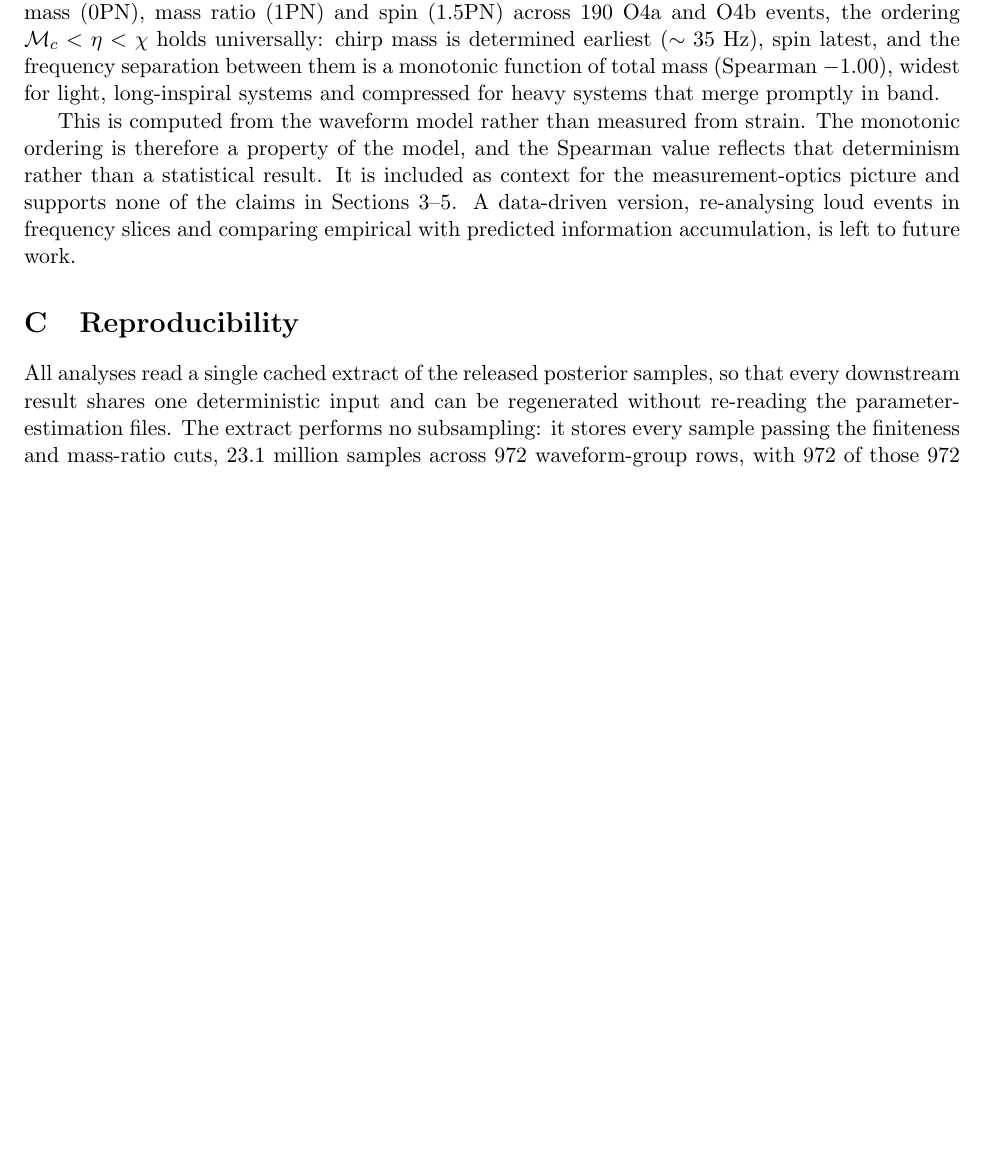
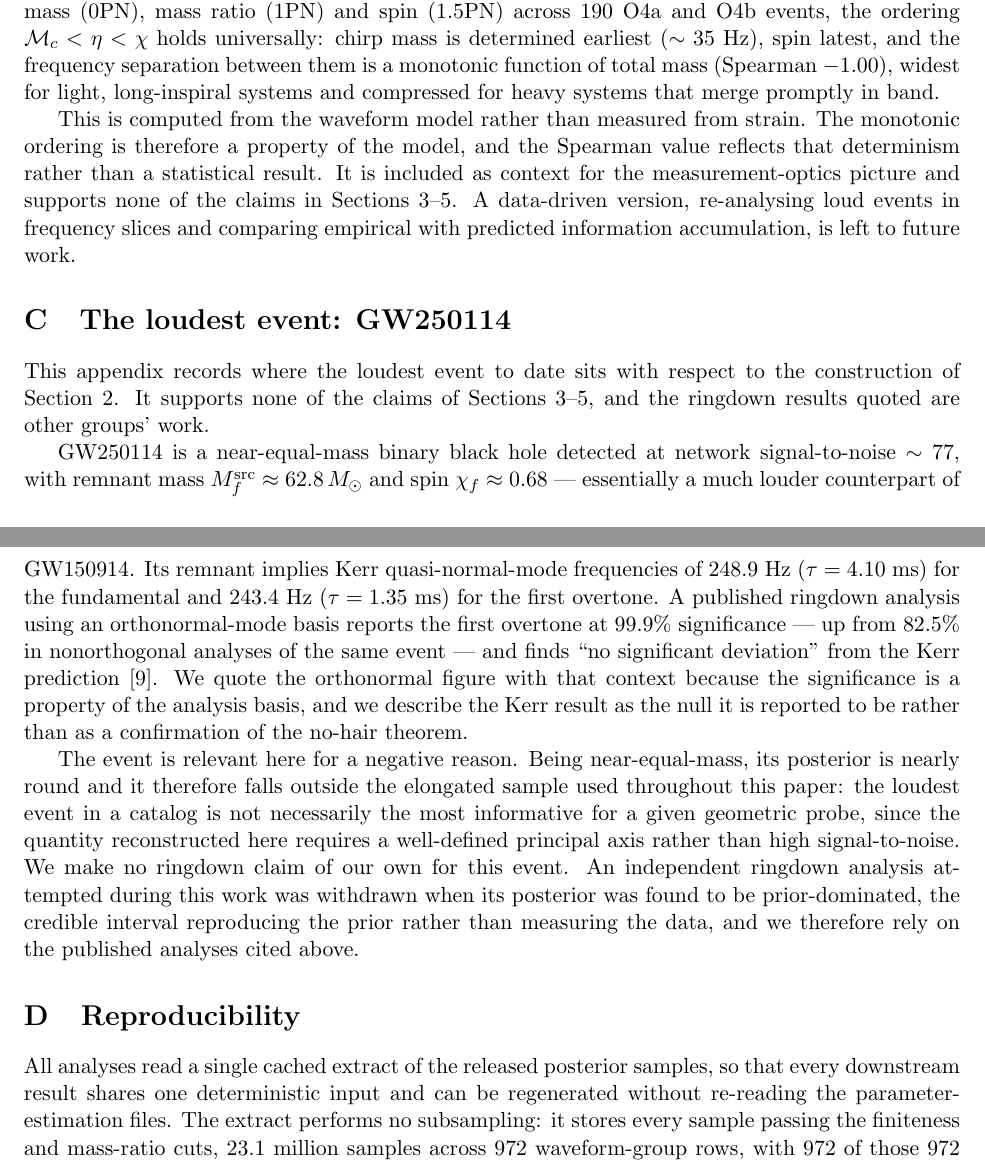
Before and after one commit to kunalb541/GW, a LaTeX paper (paper/manuscript.tex): part of page 10 of 12 before the commit and two parts of pages 10 and 11 of 13 after it, the two joined at a grey line, cut so that both start at the same text, the shorter picture padded with empty space. Compiled offline with pdfLaTeX.

Commit message:
Restore GW250114 as Appendix C
Reinstated the material cut in the restructure, as an appendix rather than a body section,
with the Suzuki et al. citation and bibliography entry back.

Rewritten in the same register as the rest: the italic "Context only. Nothing in this
section is evidence for..." disclaimer is replaced by a plain opening sentence stating what
the appendix records and that it supports none of the claims of Sections 3-5. The quoting
discipline the citation audit established is unchanged -- the 99.9% overtone significance
is given with its orthonormal-basis context and the 82.5% nonorthogonal value beside it,
and the Kerr result is described as the null it is reported to be rather than as a
confirmation of the no-hair theorem.

Kept the point that makes the appendix worth having: GW250114 is the loudest event to date
and is nevertheless OUTSIDE the sample used here, because near-equal-mass systems have
nearly round posteriors and no well-defined principal axis. Loudness and informativeness
come apart for a geometric probe. The withdrawn in-house ringdown analysis stays as the
stated reason we rely on published results for this event.

The Loud* macros are back in use, so those six generated numbers are live again rather
than defined-but-unreferenced.

13 pp, no LaTeX errors, no undefined references. Doc page counts synced. 165 tests pass.

```diff
--- a/paper/manuscript.tex
+++ b/paper/manuscript.tex
@@ -452,6 +452,31 @@ statistical result. It is included as context for the measurement-optics picture
 claims in Sections~\ref{sec:results}--\ref{sec:robust}. A data-driven version, re-analysing loud events in
 frequency slices and comparing empirical with predicted information accumulation, is left to future work.
 
+\section{The loudest event: GW250114}
+\label{app:loudest}
+This appendix records where the loudest event to date sits with respect to the construction of
+Section~\ref{sec:method}. It supports none of the claims of Sections~\ref{sec:results}--\ref{sec:robust},
+and the ringdown results quoted are other groups' work.
+
+GW250114 is a near-equal-mass binary black hole detected at network signal-to-noise $\sim\LoudSNR$, with
+remnant mass $M_f^{\rm src}\approx\LoudMf\,M_\odot$ and spin $\chi_f\approx\LoudChif$ --- essentially a
+much louder counterpart of GW150914. Its remnant implies Kerr quasi-normal-mode frequencies of
+$\LoudFtwoTwoZero$~Hz ($\tau=\LoudTauTwoTwoZero$~ms) for the fundamental and $\LoudFtwoTwoOne$~Hz
+($\tau=\LoudTauTwoTwoOne$~ms) for the first overtone. A published ringdown analysis using an
+orthonormal-mode basis reports the first overtone at $99.9\%$ significance --- up from $82.5\%$ in
+nonorthogonal analyses of the same event --- and finds ``no significant deviation'' from the Kerr
+prediction \citep{Suzuki2026}. We quote the orthonormal figure with that context because the significance
+is a property of the analysis basis, and we describe the Kerr result as the null it is reported to be
+rather than as a confirmation of the no-hair theorem.
+
+The event is relevant here for a negative reason. Being near-equal-mass, its posterior is nearly round and
+it therefore falls outside the elongated sample used throughout this paper: the loudest event in a catalog
+is not necessarily the most informative for a given geometric probe, since the quantity reconstructed here
+requires a well-defined principal axis rather than high signal-to-noise. We make no ringdown claim of our
+own for this event. An independent ringdown analysis attempted during this work was withdrawn when its
+posterior was found to be prior-dominated, the credible interval reproducing the prior rather than
+measuring the data, and we therefore rely on the published analyses cited above.
+
 \section{Reproducibility}
 \label{app:repro}
 All analyses read a single cached extract of the released posterior samples, so that every downstream
```
Also changed, not shown: docs/CITATION_VERIFICATION.md (+6 -0 lines), docs/EXTERNAL_READER_PACKET.md (+1 -1 lines), docs/HANDOFF_ADVERSARIAL_REVIEW.md (+1 -1 lines), docs/REFEREE_READINESS.md (+1 -1 lines), README.md, paper/manuscript.pdf, paper/manuscript.tex (2 more changed lines).
